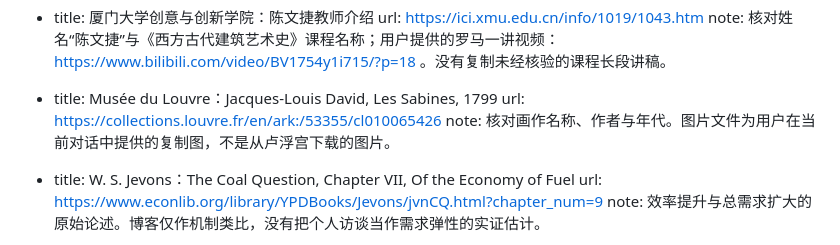
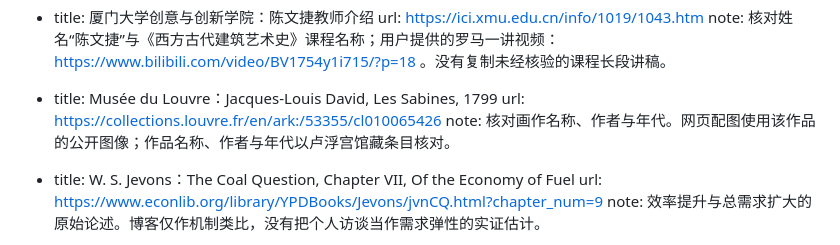
Before and after one commit to wangshuoxuan/wangshuoxuan.github.io, a Markdown page: content/posts/my-life-on-fast-forward.md, the part around the change. Drawn GitHub-style.

Commit message:
Clarify image source note

```diff
--- a/content/posts/my-life-on-fast-forward.md
+++ b/content/posts/my-life-on-fast-forward.md
@@ -22,7 +22,7 @@ references:
   note: 核对姓名“陈文捷”与《西方古代建筑艺术史》课程名称；用户提供的罗马一讲视频：https://www.bilibili.com/video/BV1754y1i715/?p=18 。没有复制未经核验的课程长段讲稿。
 - title: Musée du Louvre：Jacques-Louis David, Les Sabines, 1799
   url: https://collections.louvre.fr/en/ark:/53355/cl010065426
-  note: 核对画作名称、作者与年代。图片文件为用户在当前对话中提供的复制图，不是从卢浮宫下载的图片。
+  note: 核对画作名称、作者与年代。网页配图使用该作品的公开图像；作品名称、作者与年代以卢浮宫馆藏条目核对。
 - title: W. S. Jevons：The Coal Question, Chapter VII, Of the Economy of Fuel
   url: https://www.econlib.org/library/YPDBooks/Jevons/jvnCQ.html?chapter_num=9
   note: 效率提升与总需求扩大的原始论述。博客仅作机制类比，没有把个人访谈当作需求弹性的实证估计。
```
